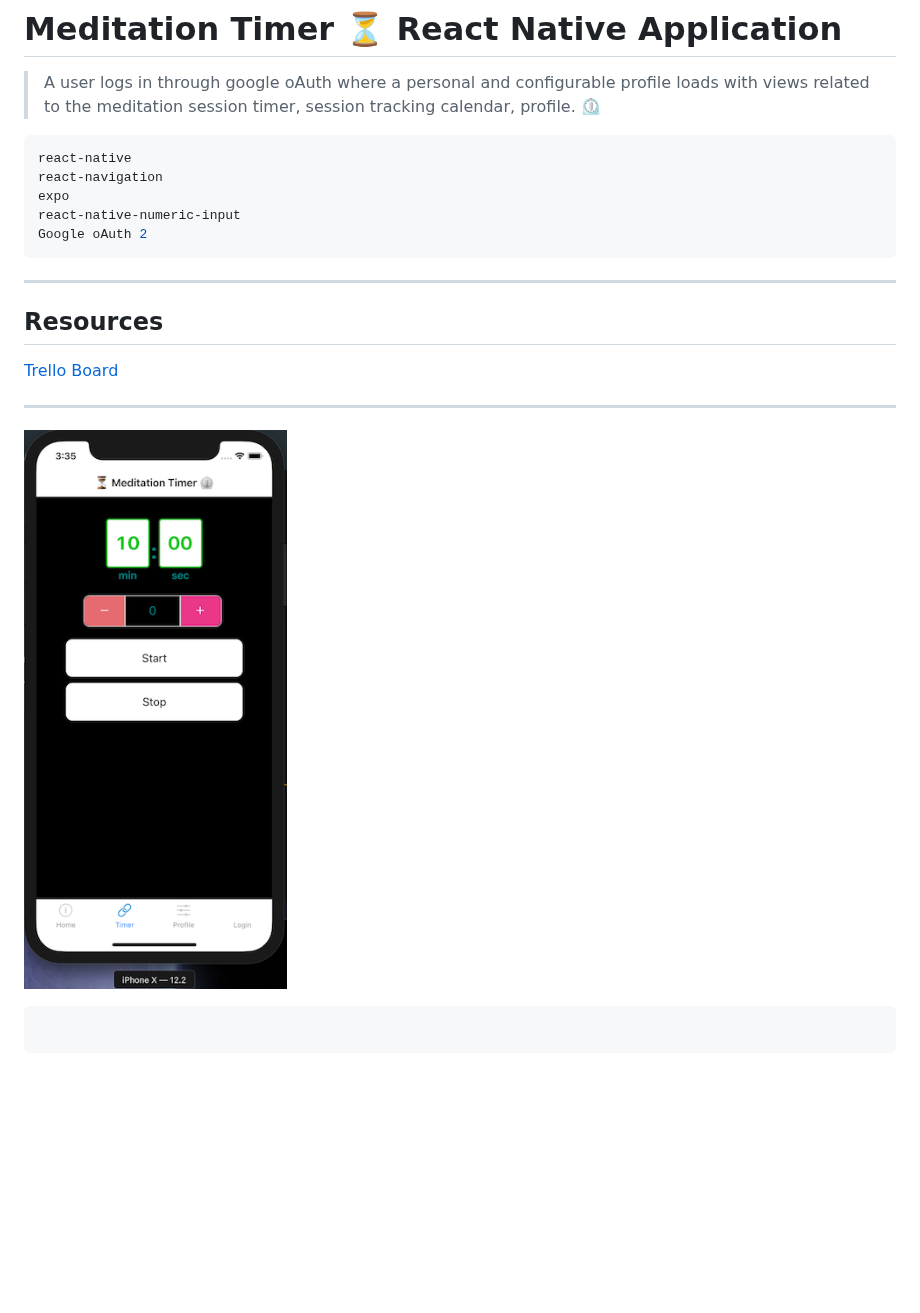
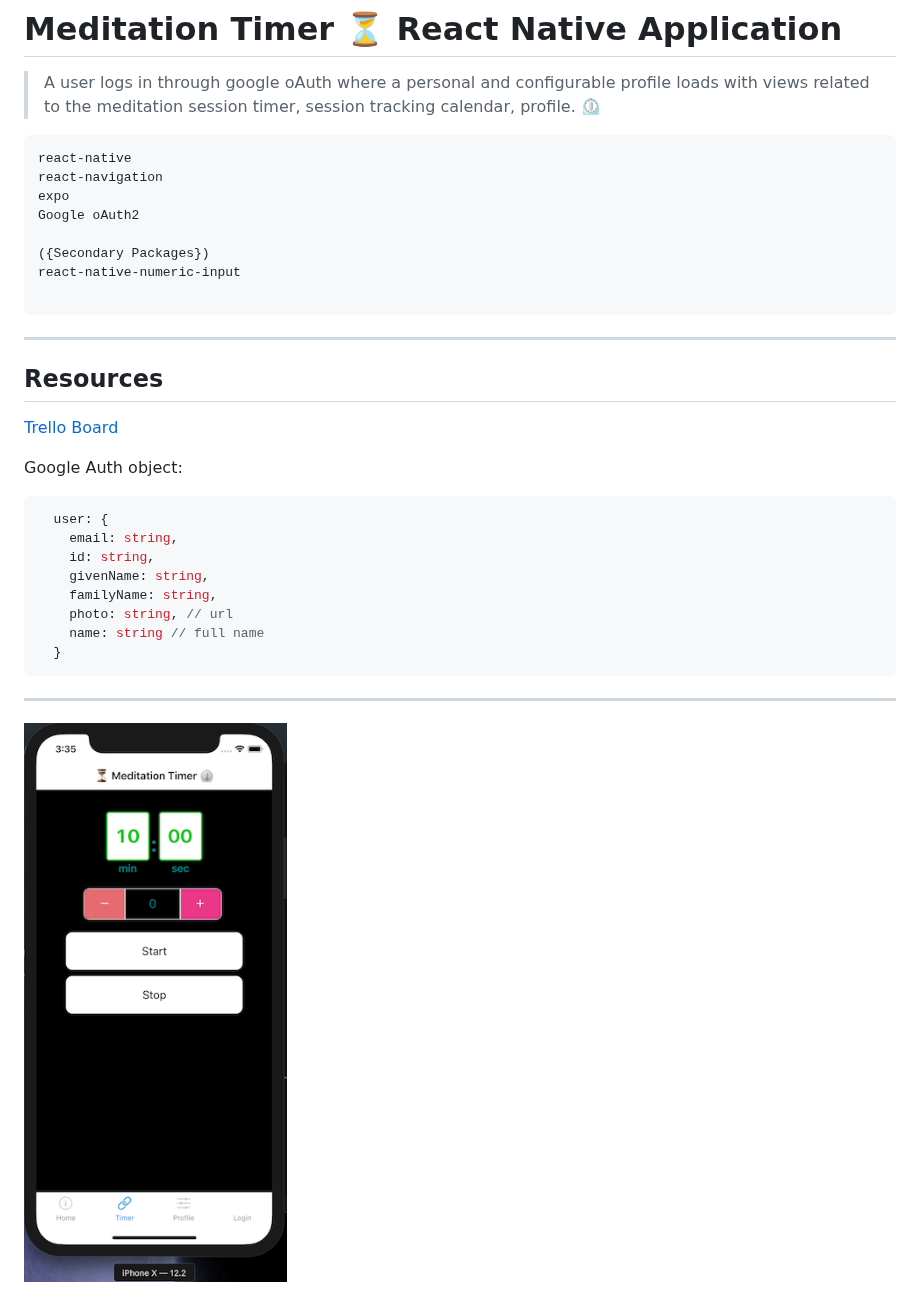
Before and after one commit to rafischer1/meditation-timer-react-native, a Markdown page: README.md, the part around the change. Rendered like a GitHub page; pictures changed too: assets/images/wireframBasic.png; blank space fills up the shorter version.

````diff
--- a/README.md
+++ b/README.md
@@ -6,8 +6,11 @@
 react-native
 react-navigation
 expo
+Google oAuth2
+
+({Secondary Packages})
 react-native-numeric-input
-Google oAuth 2
+
 ```
 
 ---
@@ -16,10 +19,19 @@ Google oAuth 2
 
 [Trello Board](https://trello.com/b/mEUYefim/med-timer-native-app)
 
+Google Auth object:
+
+```js
+  user: {
+    email: string,
+    id: string,
+    givenName: string,
+    familyName: string,
+    photo: string, // url
+    name: string // full name
+  }
+```
+
 ---
 
 ![Basic Timer Dev Layout](./assets/images/wireframBasic.png "Basic Timer Dev Layout")
-
-```
-
-```
````
Also changed, not shown: 10 other files.
